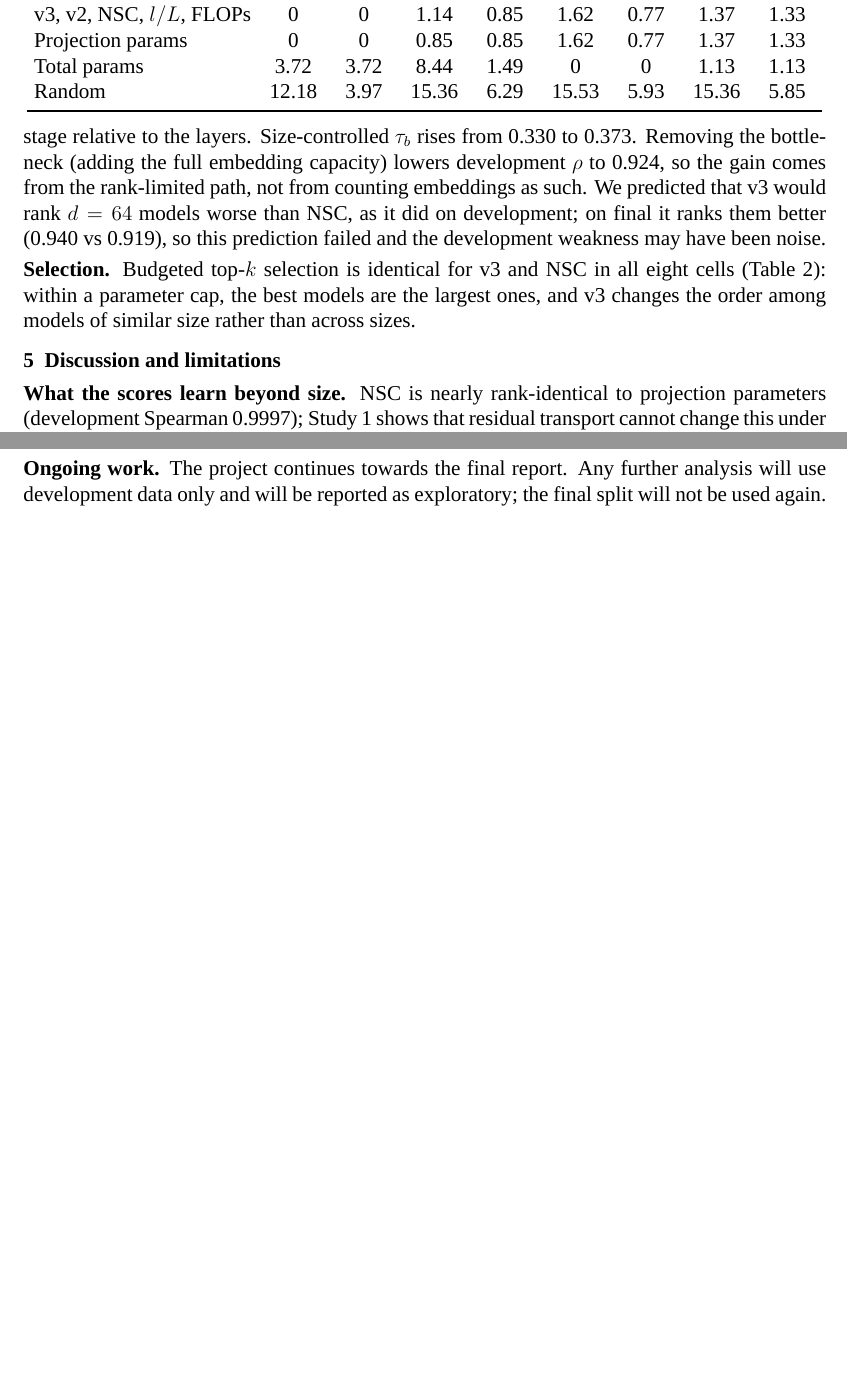
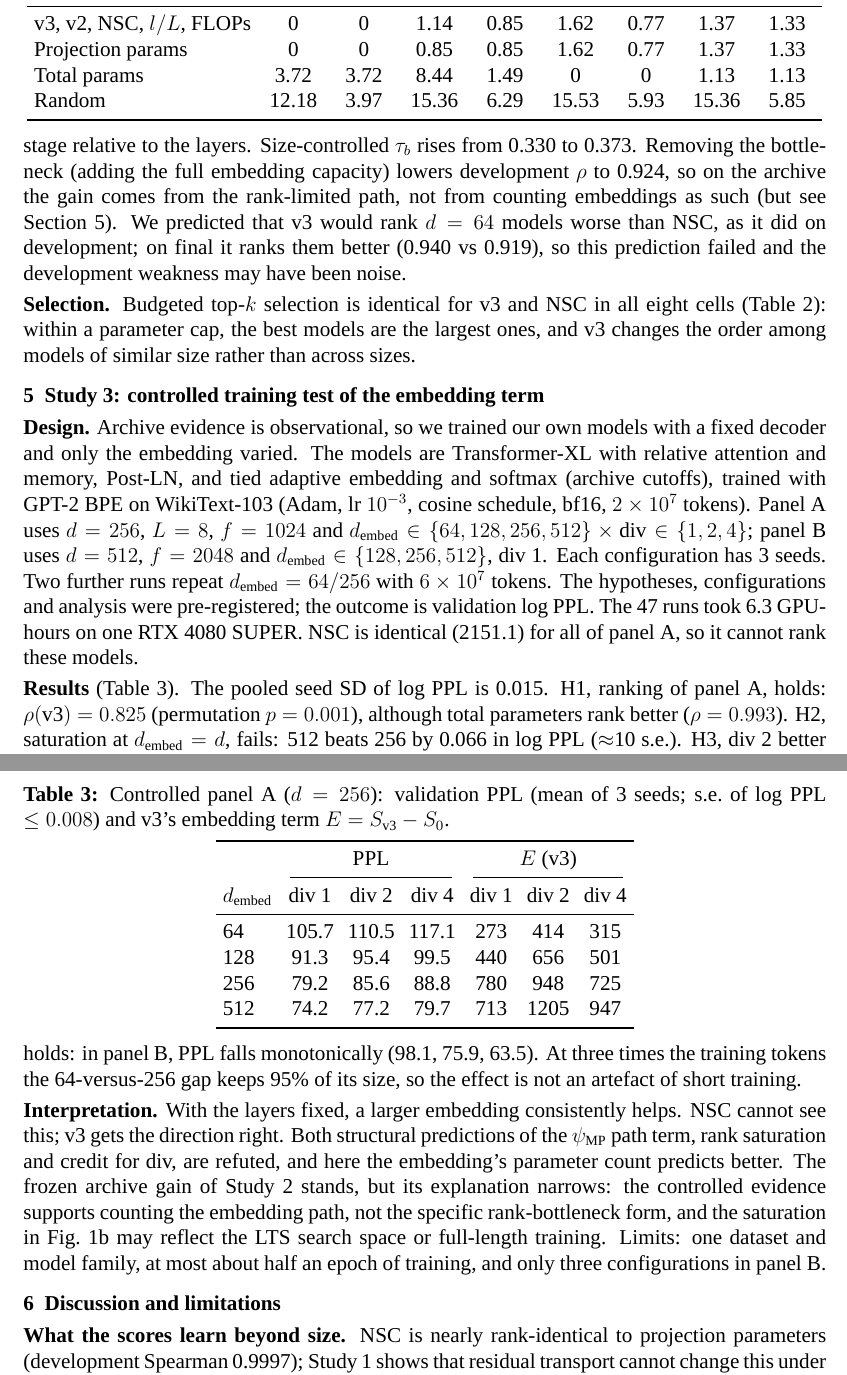
Before and after one commit to Strandingsism/CS5491-NSC-Residual-Transport, a LaTeX document (report/report.tex): two parts of pages 3 and 4 of 5, joined at a grey line, cut so that both start at the same text, the shorter picture padded with empty space. Compiled offline with XeLaTeX; a missing font is replaced by an installed copy or a similar font; a LaTeX package or settings file that is missing is left out.

Commit message:
Report: add Study 3 (controlled training test of the embedding term)
Co-Authored-By: Claude Opus 5.5 <noreply@anthropic.com>

```diff
--- a/report/report.tex
+++ b/report/report.tex
@@ -102,9 +102,34 @@ Random & 12.18 & 3.97 & 15.36 & 6.29 & 15.53 & 5.93 & 15.36 & 5.85 \\
 \end{tabular}
 \end{table}
 
-\textbf{Ranking.} The pre-registered hypothesis was that $\rho(\text{v3})>\rho(\text{NSC})$ on the final split with a bootstrap 95\% interval (architectures resampled 5000 times) above zero. It holds: $\Delta\rho=+0.015$ [+0.006, +0.028], replicating the development gain of +0.014 [+0.006, +0.026] (Table~\ref{tab:rank}). The largest gain is within $d=512$ (+0.090), where NSC is weakest and the embedding is the smallest stage relative to the layers. Size-controlled $\tau_b$ rises from 0.330 to 0.373. Removing the bottleneck (adding the full embedding capacity) lowers development $\rho$ to 0.924, so the gain comes from the rank-limited path, not from counting embeddings as such. We predicted that v3 would rank $d=64$ models worse than NSC, as it did on development; on final it ranks them better (0.940 vs 0.919), so this prediction failed and the development weakness may have been noise.
+\textbf{Ranking.} The pre-registered hypothesis was that $\rho(\text{v3})>\rho(\text{NSC})$ on the final split with a bootstrap 95\% interval (architectures resampled 5000 times) above zero. It holds: $\Delta\rho=+0.015$ [+0.006, +0.028], replicating the development gain of +0.014 [+0.006, +0.026] (Table~\ref{tab:rank}). The largest gain is within $d=512$ (+0.090), where NSC is weakest and the embedding is the smallest stage relative to the layers. Size-controlled $\tau_b$ rises from 0.330 to 0.373. Removing the bottleneck (adding the full embedding capacity) lowers development $\rho$ to 0.924, so on the archive the gain comes from the rank-limited path, not from counting embeddings as such (but see Section~5). We predicted that v3 would rank $d=64$ models worse than NSC, as it did on development; on final it ranks them better (0.940 vs 0.919), so this prediction failed and the development weakness may have been noise.
 
 \textbf{Selection.} Budgeted top-$k$ selection is identical for v3 and NSC in all eight cells (Table~\ref{tab:sel}): within a parameter cap, the best models are the largest ones, and v3 changes the order among models of similar size rather than across sizes.
+
+\section{Study 3: controlled training test of the embedding term}
+\textbf{Design.} Archive evidence is observational, so we trained our own models with a fixed decoder and only the embedding varied. The models are Transformer-XL with relative attention and memory, Post-LN, and tied adaptive embedding and softmax (archive cutoffs), trained with GPT-2 BPE on WikiText-103 (Adam, lr $10^{-3}$, cosine schedule, bf16, $2\times10^7$ tokens). Panel A uses $d=256$, $L=8$, $f=1024$ and $d_{\mathrm{embed}}\in\{64,128,256,512\}\times\text{div}\in\{1,2,4\}$; panel B uses $d=512$, $f=2048$ and $d_{\mathrm{embed}}\in\{128,256,512\}$, div 1. Each configuration has 3 seeds. Two further runs repeat $d_{\mathrm{embed}}=64/256$ with $6\times10^7$ tokens. The hypotheses, configurations and analysis were pre-registered; the outcome is validation log PPL. The 47 runs took 6.3 GPU-hours on one RTX 4080 SUPER. NSC is identical (2151.1) for all of panel A, so it cannot rank these models.
+
+\begin{table}[t]
+\centering
+\caption{Controlled panel A ($d=256$): validation PPL (mean of 3 seeds; s.e.\ of log PPL $\le0.008$) and v3's embedding term $E=S_{\text{v3}}-S_0$.}
+\label{tab:ctl}
+\begin{tabular}{lcccccc}
+\toprule
+& \multicolumn{3}{c}{PPL} & \multicolumn{3}{c}{$E$ (v3)} \\
+\cmidrule(lr){2-4}\cmidrule(lr){5-7}
+$d_{\mathrm{embed}}$ & div 1 & div 2 & div 4 & div 1 & div 2 & div 4 \\
+\midrule
+64 & 105.7 & 110.5 & 117.1 & 273 & 414 & 315 \\
+128 & 91.3 & 95.4 & 99.5 & 440 & 656 & 501 \\
+256 & 79.2 & 85.6 & 88.8 & 780 & 948 & 725 \\
+512 & 74.2 & 77.2 & 79.7 & 713 & 1205 & 947 \\
+\bottomrule
+\end{tabular}
+\end{table}
+
+\textbf{Results} (Table~\ref{tab:ctl}). The pooled seed SD of log PPL is 0.015. H1, ranking of panel A, holds: $\rho(\text{v3})=0.825$ (permutation $p=0.001$), although total parameters rank better ($\rho=0.993$). H2, saturation at $d_{\mathrm{embed}}=d$, fails: 512 beats 256 by 0.066 in log PPL ($\approx$10 s.e.). H3, div 2 better than div 1, fails in the opposite direction at all four widths (+0.04 to +0.08, each $>5$ s.e.). H4 holds: in panel B, PPL falls monotonically (98.1, 75.9, 63.5). At three times the training tokens the 64-versus-256 gap keeps 95\% of its size, so the effect is not an artefact of short training.
+
+\textbf{Interpretation.} With the layers fixed, a larger embedding consistently helps. NSC cannot see this; v3 gets the direction right. Both structural predictions of the $\psimp$ path term, rank saturation and credit for div, are refuted, and here the embedding's parameter count predicts better. The frozen archive gain of Study~2 stands, but its explanation narrows: the controlled evidence supports counting the embedding path, not the specific rank-bottleneck form, and the saturation in Fig.~\ref{fig:fig1}b may reflect the LTS search space or full-length training. Limits: one dataset and model family, at most about half an epoch of training, and only three configurations in panel B.
 
 \section{Discussion and limitations}
 \textbf{What the scores learn beyond size.} NSC is nearly rank-identical to projection parameters (development Spearman 0.9997); Study~1 shows that residual transport cannot change this under Post-LN. Study~2 adds information that size counts miss: the capacity of a serial stage that every token passes, limited by its rank.
@@ -113,4 +138,3 @@ Random & 12.18 & 3.97 & 15.36 & 6.29 & 15.53 & 5.93 & 15.36 & 5.85 \\
 
 \textbf{Limitations.} Before freezing v3 we examined several embedding variants on development labels (uncapped, rank-capped, Zipf-weighted, two fitted log forms, two series forms); the chosen formula was fixed from label-free checks before its own development evaluation. The final split was used twice. Capacities describe initialization, not training; the reference model omits relative position attention, dropout and attention non-uniformity. The archive has one outcome per architecture and no seeds, so the reported variability covers architecture resampling and tie-breaking only.
 
-\textbf{Ongoing work.} The project continues towards the final report. Any further analysis will use development data only and will be reported as exploratory; the final split will not be used again.
```
Also changed, not shown: report/report.pdf, report/report.tex (7 more changed lines).
